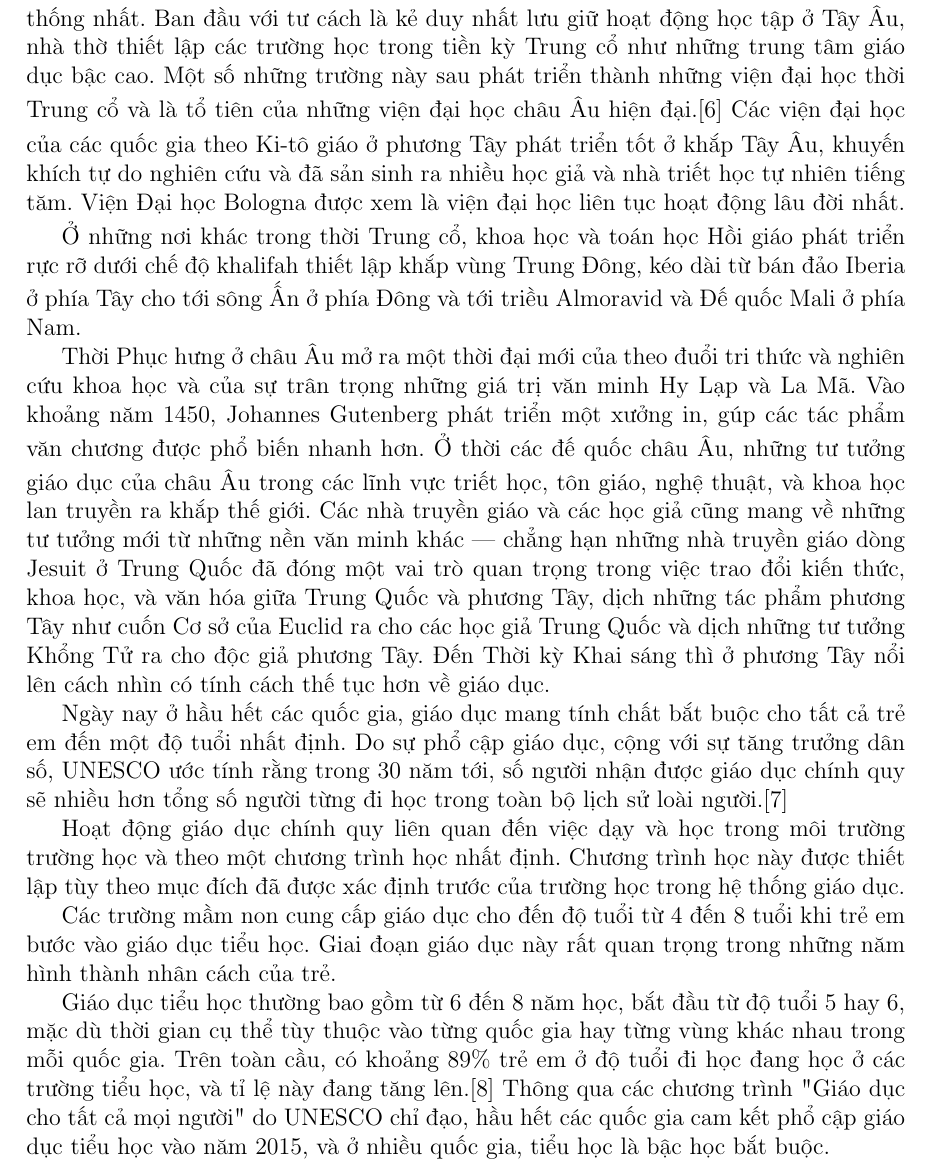
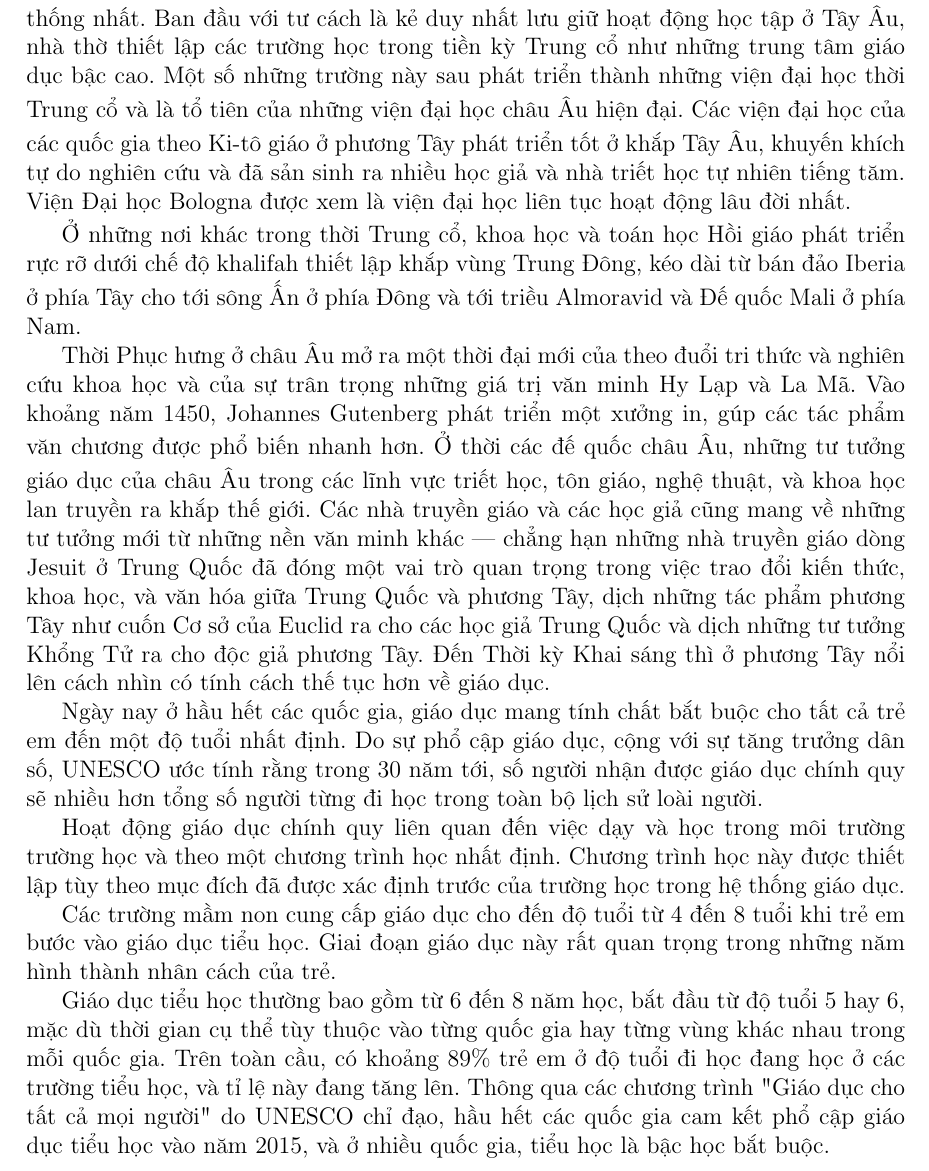
Before and after one commit to duongludien/thesis-template, a LaTeX document (chapters/chapter02.tex): part of page 2 of 2, cut so that both start at the same text. Compiled offline with pdfLaTeX.

Commit message:
mot so chinh sua linh tinh khong quan trong

```diff
--- a/chapters/chapter02.tex
+++ b/chapters/chapter02.tex
@@ -16,16 +16,16 @@ Thành phố Alexandria ở Ai Cập, được thiết lập vào năm 330 trư
 
-Ở Tây Âu sau sự sụp đổ của Rome, Giáo hội Công giáo nổi lên như một lực lượng thống nhất. Ban đầu với tư cách là kẻ duy nhất lưu giữ hoạt động học tập ở Tây Âu, nhà thờ thiết lập các trường học trong tiền kỳ Trung cổ như những trung tâm giáo dục bậc cao. Một số những trường này sau phát triển thành những viện đại học thời Trung cổ và là tổ tiên của những viện đại học châu Âu hiện đại.[6] Các viện đại học của các quốc gia theo Ki-tô giáo ở phương Tây phát triển tốt ở khắp Tây Âu, khuyến khích tự do nghiên cứu và đã sản sinh ra nhiều học giả và nhà triết học tự nhiên tiếng tăm. Viện Đại học Bologna được xem là viện đại học liên tục hoạt động lâu đời nhất.
+Ở Tây Âu sau sự sụp đổ của Rome, Giáo hội Công giáo nổi lên như một lực lượng thống nhất. Ban đầu với tư cách là kẻ duy nhất lưu giữ hoạt động học tập ở Tây Âu, nhà thờ thiết lập các trường học trong tiền kỳ Trung cổ như những trung tâm giáo dục bậc cao. Một số những trường này sau phát triển thành những viện đại học thời Trung cổ và là tổ tiên của những viện đại học châu Âu hiện đại. Các viện đại học của các quốc gia theo Ki-tô giáo ở phương Tây phát triển tốt ở khắp Tây Âu, khuyến khích tự do nghiên cứu và đã sản sinh ra nhiều học giả và nhà triết học tự nhiên tiếng tăm. Viện Đại học Bologna được xem là viện đại học liên tục hoạt động lâu đời nhất.
 
 Ở những nơi khác trong thời Trung cổ, khoa học và toán học Hồi giáo phát triển rực rỡ dưới chế độ khalifah thiết lập khắp vùng Trung Đông, kéo dài từ bán đảo Iberia ở phía Tây cho tới sông Ấn ở phía Đông và tới triều Almoravid và Đế quốc Mali ở phía Nam.
 
 Thời Phục hưng ở châu Âu mở ra một thời đại mới của theo đuổi tri thức và nghiên cứu khoa học và của sự trân trọng những giá trị văn minh Hy Lạp và La Mã. Vào khoảng năm 1450, Johannes Gutenberg phát triển một xưởng in, gúp các tác phẩm văn chương được phổ biến nhanh hơn. Ở thời các đế quốc châu Âu, những tư tưởng giáo dục của châu Âu trong các lĩnh vực triết học, tôn giáo, nghệ thuật, và khoa học lan truyền ra khắp thế giới. Các nhà truyền giáo và các học giả cũng mang về những tư tưởng mới từ những nền văn minh khác — chẳng hạn những nhà truyền giáo dòng Jesuit ở Trung Quốc đã đóng một vai trò quan trọng trong việc trao đổi kiến thức, khoa học, và văn hóa giữa Trung Quốc và phương Tây, dịch những tác phẩm phương Tây như cuốn Cơ sở của Euclid ra cho các học giả Trung Quốc và dịch những tư tưởng Khổng Tử ra cho độc giả phương Tây. Đến Thời kỳ Khai sáng thì ở phương Tây nổi lên cách nhìn có tính cách thế tục hơn về giáo dục.
 
-Ngày nay ở hầu hết các quốc gia, giáo dục mang tính chất bắt buộc cho tất cả trẻ em đến một độ tuổi nhất định. Do sự phổ cập giáo dục, cộng với sự tăng trưởng dân số, UNESCO ước tính rằng trong 30 năm tới, số người nhận được giáo dục chính quy sẽ nhiều hơn tổng số người từng đi học trong toàn bộ lịch sử loài người.[7]
+Ngày nay ở hầu hết các quốc gia, giáo dục mang tính chất bắt buộc cho tất cả trẻ em đến một độ tuổi nhất định. Do sự phổ cập giáo dục, cộng với sự tăng trưởng dân số, UNESCO ước tính rằng trong 30 năm tới, số người nhận được giáo dục chính quy sẽ nhiều hơn tổng số người từng đi học trong toàn bộ lịch sử loài người.
 
 Hoạt động giáo dục chính quy liên quan đến việc dạy và học trong môi trường trường học và theo một chương trình học nhất định. Chương trình học này được thiết lập tùy theo mục đích đã được xác định trước của trường học trong hệ thống giáo dục.
 
 Các trường mầm non cung cấp giáo dục cho đến độ tuổi từ 4 đến 8 tuổi khi trẻ em bước vào giáo dục tiểu học. Giai đoạn giáo dục này rất quan trọng trong những năm hình thành nhân cách của trẻ.
 
-Giáo dục tiểu học thường bao gồm từ 6 đến 8 năm học, bắt đầu từ độ tuổi 5 hay 6, mặc dù thời gian cụ thể tùy thuộc vào từng quốc gia hay từng vùng khác nhau trong mỗi quốc gia. Trên toàn cầu, có khoảng 89\% trẻ em ở độ tuổi đi học đang học ở các trường tiểu học, và tỉ lệ này đang tăng lên.[8] Thông qua các chương trình "Giáo dục cho tất cả mọi người" do UNESCO chỉ đạo, hầu hết các quốc gia cam kết phổ cập giáo dục tiểu học vào năm 2015, và ở nhiều quốc gia, tiểu học là bậc học bắt buộc.
+Giáo dục tiểu học thường bao gồm từ 6 đến 8 năm học, bắt đầu từ độ tuổi 5 hay 6, mặc dù thời gian cụ thể tùy thuộc vào từng quốc gia hay từng vùng khác nhau trong mỗi quốc gia. Trên toàn cầu, có khoảng 89\% trẻ em ở độ tuổi đi học đang học ở các trường tiểu học, và tỉ lệ này đang tăng lên. Thông qua các chương trình "Giáo dục cho tất cả mọi người" do UNESCO chỉ đạo, hầu hết các quốc gia cam kết phổ cập giáo dục tiểu học vào năm 2015, và ở nhiều quốc gia, tiểu học là bậc học bắt buộc.
 
 \end{document}
```
Also changed, not shown: chapters/chapter02.tex (10 more changed lines).
